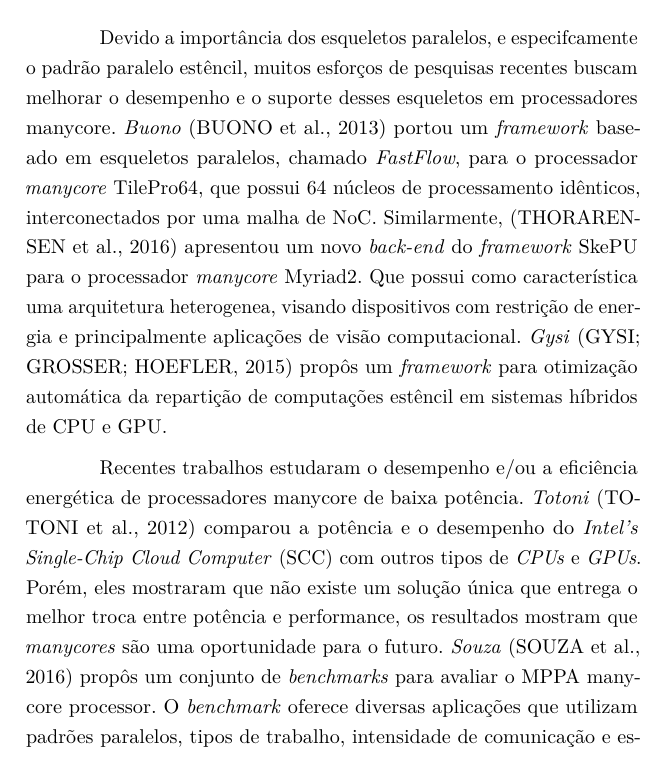
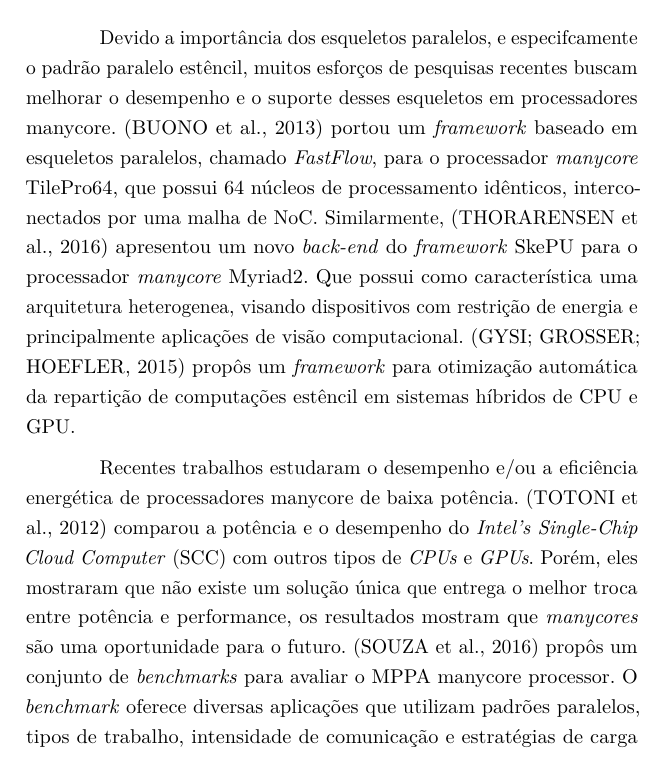
Before and after one commit to b-marques/tcc-ufsc, a LaTeX thesis (main.tex, which reads capitulos/03-trabalhos-relacionados.tex): part of page 19 of 24, cut so that both start at the same text. Compiled offline with pdfLaTeX.

Commit message:
Configurando referências em trabalhos relacionados

```diff
--- a/capitulos/03-trabalhos-relacionados.tex
+++ b/capitulos/03-trabalhos-relacionados.tex
@@ -3,8 +3,8 @@
 
 \section{Trabalhos Relacionados}
 
-Devido a importância dos esqueletos paralelos, e especifcamente o padrão paralelo estêncil, muitos esforços de pesquisas recentes buscam melhorar o desempenho e o suporte desses esqueletos em processadores manycore. \textit{Buono}~\cite{buono13} portou um \fw baseado em esqueletos paralelos, chamado \textit{FastFlow}, para o processador \textit{manycore} TilePro64, que possui 64 núcleos de processamento idênticos, interconectados por uma malha de \noc. Similarmente,~\cite{thoraransen16} apresentou um novo \textit{back-end} do \fw SkePU para o processador \textit{manycore} Myriad2. Que possui como característica uma arquitetura heterogenea, visando dispositivos com restrição de energia e principalmente aplicações de visão computacional. \textit{Gysi}~\cite{gysi15} propôs um \fw para otimização automática da repartição de computações estêncil em sistemas híbridos de \cpu e \gpu.
+Devido a importância dos esqueletos paralelos, e especifcamente o padrão paralelo estêncil, muitos esforços de pesquisas recentes buscam melhorar o desempenho e o suporte desses esqueletos em processadores manycore. \cite{buono13} portou um \fw baseado em esqueletos paralelos, chamado \textit{FastFlow}, para o processador \textit{manycore} TilePro64, que possui 64 núcleos de processamento idênticos, interconectados por uma malha de \noc. Similarmente, \cite{thoraransen16} apresentou um novo \textit{back-end} do \fw SkePU para o processador \textit{manycore} Myriad2. Que possui como característica uma arquitetura heterogenea, visando dispositivos com restrição de energia e principalmente aplicações de visão computacional. \cite{gysi15} propôs um \fw para otimização automática da repartição de computações estêncil em sistemas híbridos de \cpu e \gpu.
 
-Recentes trabalhos estudaram o desempenho e/ou a eficiência energética de processadores manycore de baixa potência. \textit{Totoni}~\cite{SCCEnergy:2012} comparou a potência e o desempenho do \textit{Intel's Single-Chip Cloud Computer} (SCC) com outros tipos de \textit{CPUs} e \textit{GPUs}. Porém, eles mostraram que não existe um solução única que entrega o melhor troca entre potência e performance, os resultados mostram que \textit{manycores} são uma oportunidade para o futuro. \textit{Souza}~\cite{Castro-Souza-CCPE:2016} propôs um conjunto de \textit{benchmarks} para avaliar o \mppa manycore processor. O \textit{benchmark} oferece diversas aplicações que utilizam padrões paralelos, tipos de trabalho, intensidade de comunicação e estratégias de carga de trabalho, adequado para uma ampla compreensão do desempenho e consumo de energia do \mppa e novos \textit{manycores} que estão por vir. \textit{Francesquini}~\cite{Castro-IA3-JPDC:2014} avaliou três diferentes classes de aplicação (consumo de CPU, consumo de memória e uma composição híbrida dos dois tipos anteriores) utilizando plataformas de alto paralelismo como o \mppa em uma plataforma NUMA de 24 nós e 192 núcleos. Eles mostraram que as arquiteturas \textit{manycore} podem ser competitivas, mesmo se a aplicação é irregular por natureza.
+Recentes trabalhos estudaram o desempenho e/ou a eficiência energética de processadores manycore de baixa potência. \cite{SCCEnergy:2012}  comparou a potência e o desempenho do \textit{Intel's Single-Chip Cloud Computer} (SCC) com outros tipos de \textit{CPUs} e \textit{GPUs}. Porém, eles mostraram que não existe um solução única que entrega o melhor troca entre potência e performance, os resultados mostram que \textit{manycores} são uma oportunidade para o futuro. \cite{Castro-Souza-CCPE:2016} propôs um conjunto de \textit{benchmarks} para avaliar o \mppa manycore processor. O \textit{benchmark} oferece diversas aplicações que utilizam padrões paralelos, tipos de trabalho, intensidade de comunicação e estratégias de carga de trabalho, adequado para uma ampla compreensão do desempenho e consumo de energia do \mppa e novos \textit{manycores} que estão por vir. \cite{francesquini:hal-01092325} avaliou três diferentes classes de aplicação (consumo de CPU, consumo de memória e uma composição híbrida dos dois tipos anteriores) utilizando plataformas de alto paralelismo como o \mppa em uma plataforma NUMA de 24 nós e 192 núcleos. Eles mostraram que as arquiteturas \textit{manycore} podem ser competitivas, mesmo se a aplicação é irregular por natureza.
 
 De acordo com relevante conhecimento na área, o \pskelmppa é a primeira implementação completa de um \fw com uso de padrões paralelos no \mppa. A solução proposta livra os programadores da necessidade de lidar explicitamente com a gestão de comunicação e envio de dados pela \noc, assim como a preocupação de lidar com um ambiente híbrido de execução e a ausência de coerência de cache no \mppa.
```
